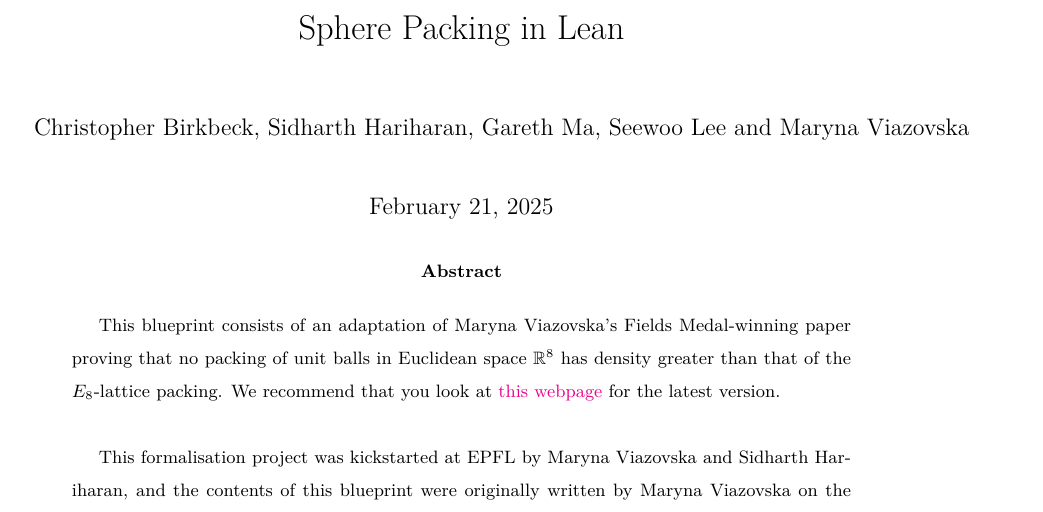
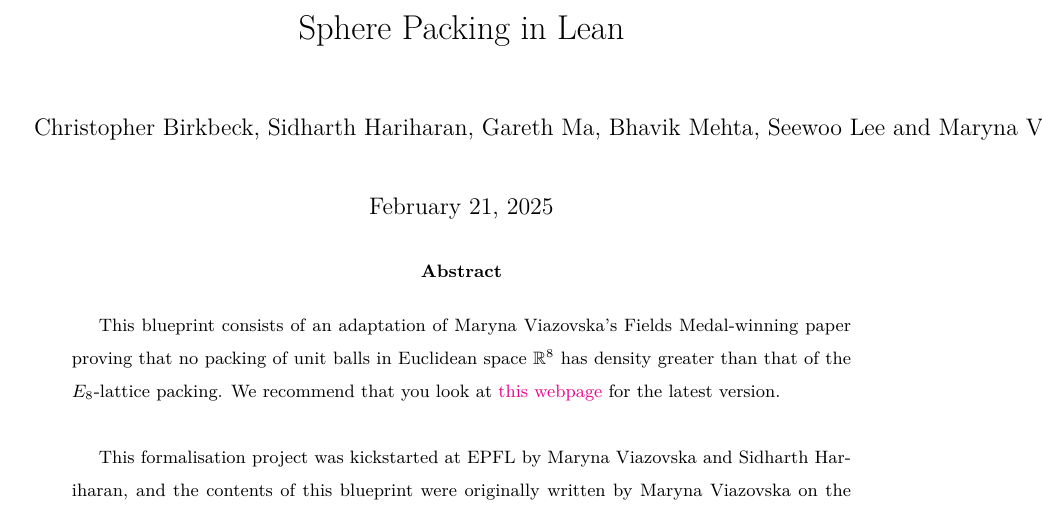
Before and after one commit to thefundamentaltheor3m/Sphere-Packing-Lean, a LaTeX paper (blueprint/src/print.tex): part of page 1 of 53, cut so that both start at the same text. Compiled offline with XeLaTeX.

Commit message:
latex update@

```diff
--- a/blueprint/src/print.tex
+++ b/blueprint/src/print.tex
@@ -53,7 +53,7 @@
 \plastexfalse
 
 \title{Sphere Packing in Lean}
-\author{Christopher Birkbeck, Sidharth Hariharan, Gareth Ma, Seewoo Lee and  Maryna Viazovska}
+\author{Christopher Birkbeck, Sidharth Hariharan, Gareth Ma, Bhavik Mehta, Seewoo Lee and  Maryna Viazovska}
 
 \begin{document}
 \maketitle
```
